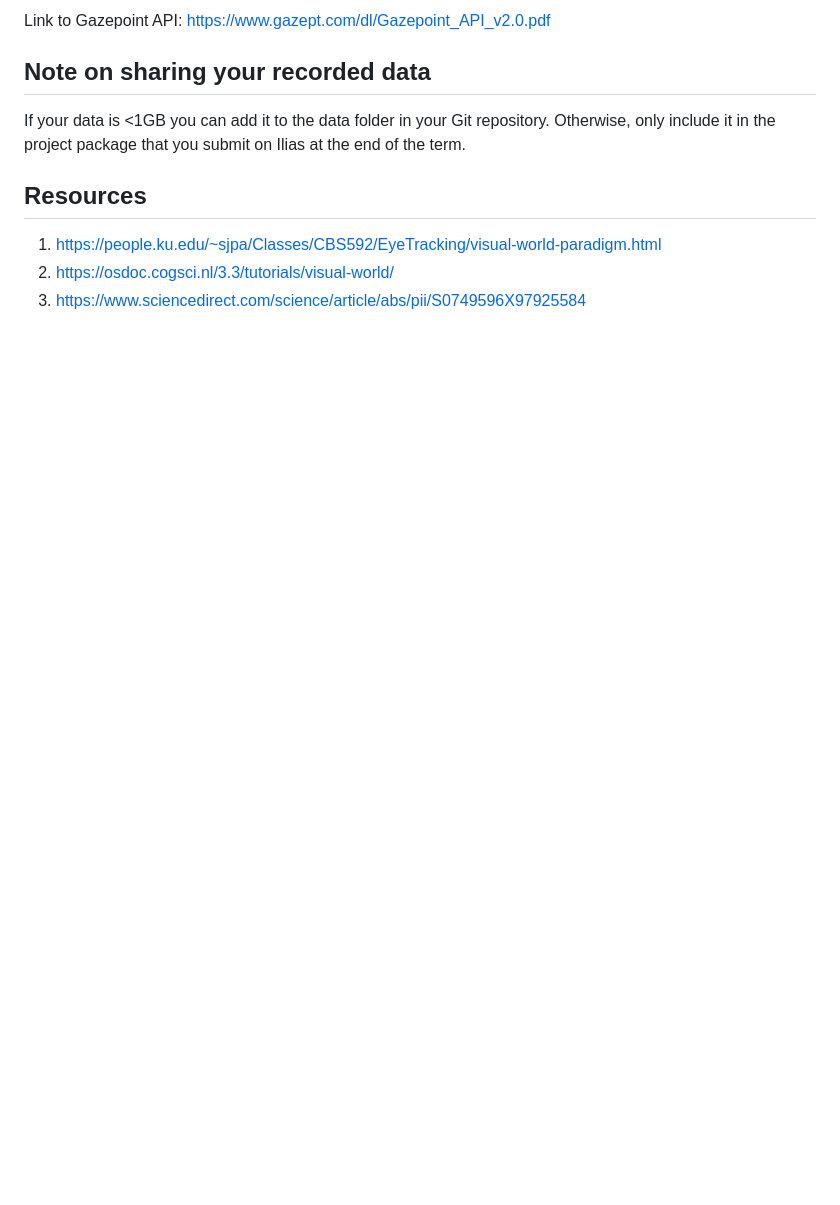
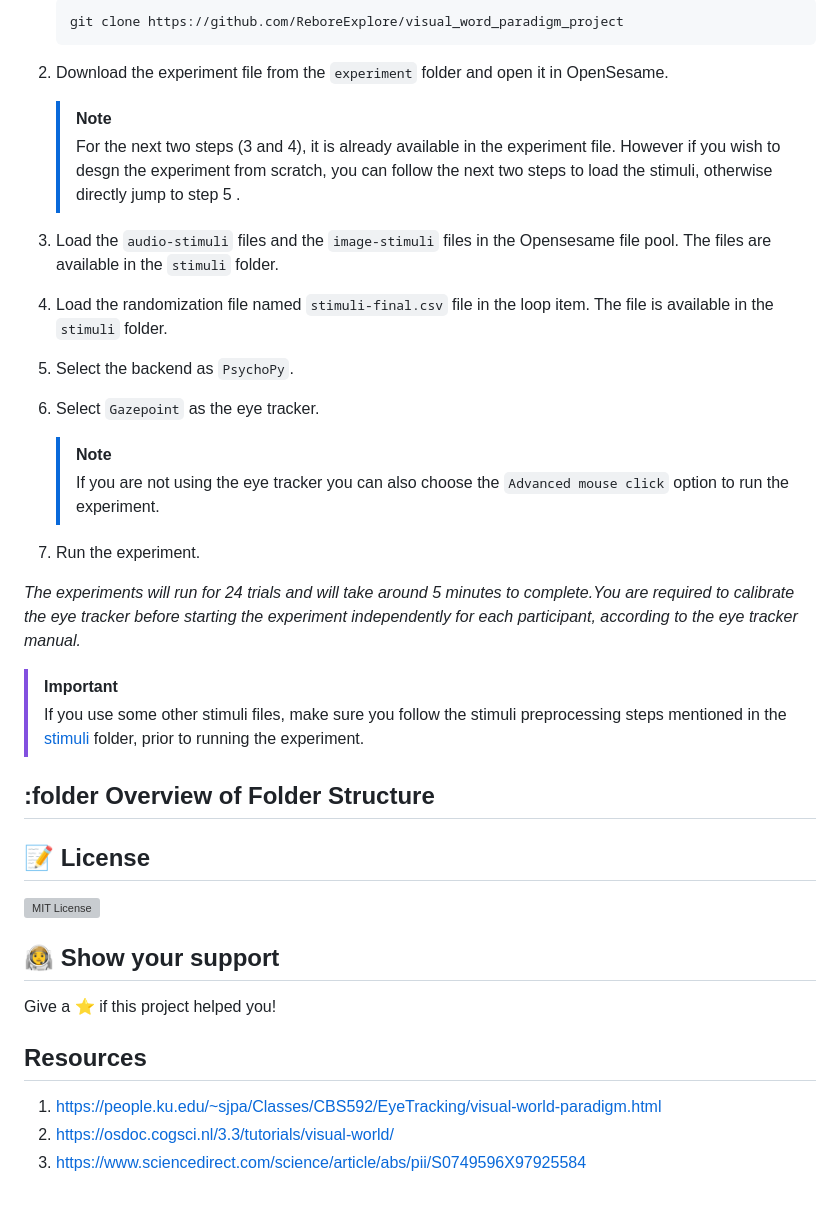
Before and after one commit to ReboreExplore/visual_world_paradigm_project, a Markdown page: README.md, the part around the change printed below. Rendered like a GitHub page; blank space fills up the shorter version; grey boxes are pictures that could not be loaded.

````diff
--- a/README.md
+++ b/README.md
@@ -66,7 +30,35 @@ Our study project investigates on the effect of presence of competitor words on
 
-Link to Gazepoint API: https://www.gazept.com/dl/Gazepoint_API_v2.0.pdf
-## Note on sharing your recorded data
-If your data is <1GB you can add it to the data folder in your Git repository. Otherwise, only include it in the project package that you submit on Ilias at the end of the term.
+    ```bash
+    git clone https://github.com/ReboreExplore/visual_word_paradigm_project
+    ```
+2. Download the experiment file from the ```experiment``` folder and open it in OpenSesame.
+
+    > [!NOTE]
+    > For the next two steps (3 and 4), it is already available in the experiment file. However if you wish to desgn the experiment from scratch, you can follow the next two steps to load the stimuli,  otherwise directly jump to step 5 .
+
+3. Load the ```audio-stimuli``` files and the ```image-stimuli``` files in the Opensesame file pool. The files are available in the ```stimuli``` folder.
+4. Load the randomization file named ```stimuli-final.csv``` file in the loop item. The file is available in the ```stimuli``` folder.
+5. Select the backend as ```PsychoPy```.
+6. Select ```Gazepoint``` as the eye tracker.
+    > [!NOTE]
+    > If you are not using the eye tracker you can also choose the ```Advanced mouse click``` option to run the experiment.
+7. Run the experiment.
+
+_The experiments will run for 24 trials and will take around 5 minutes to complete.You are required to calibrate the eye tracker before starting the experiment independently for each participant, according to the eye tracker manual._
+
+> [!IMPORTANT]
+> If you use some other stimuli files, make sure you follow the stimuli preprocessing steps mentioned in the [stimuli](stimuli/README.md) folder, prior to running the experiment.
+
+## :folder Overview of Folder Structure
+
+
+## :pencil: License
+
+[![MIT License](https://img.shields.io/github/license/roypriyanshu02/Impressive-Profile-Readmes?style=for-the-badge)](https://github.com/roypriyanshu02/impressive-profile-readmes/blob/main/LICENSE)
+
+## :man_astronaut: Show your support
+
+Give a ⭐️ if this project helped you!
 
 ## Resources
 1. https://people.ku.edu/~sjpa/Classes/CBS592/EyeTracking/visual-world-paradigm.html
````
Also changed, not shown: other parts of README.md (+17 -53 lines).
